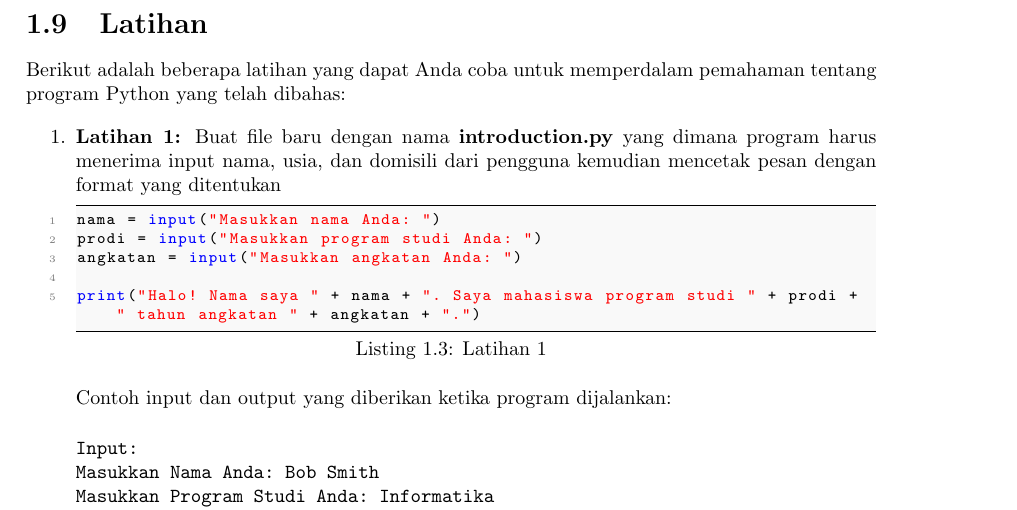
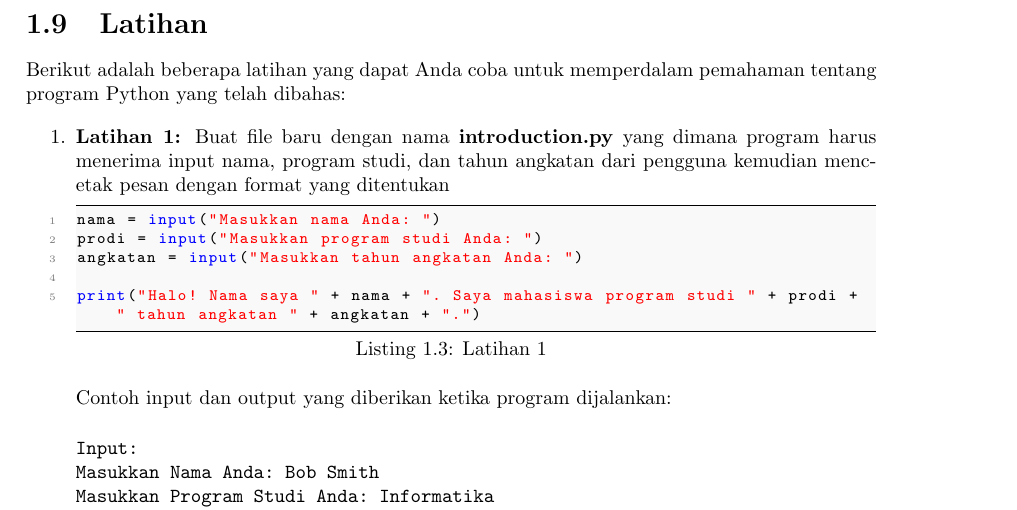
Before and after one commit to alfa-yohannis/python-programming-fundamentals, a LaTeX book (module/master.tex, which reads module/chapters/chapter-one.tex): part of page 8 of 9, cut so that both start at the same text. Compiled offline with pdfLaTeX.

Commit message:
✏️ Fix typo in the Introduction module

```diff
--- a/module/chapters/chapter-one.tex
+++ b/module/chapters/chapter-one.tex
@@ -127,11 +127,11 @@ Berikut penjelasan dari setiap bagian kode tersebut:
 Berikut adalah beberapa latihan yang dapat Anda coba untuk memperdalam pemahaman tentang program Python yang telah dibahas:
 
 \begin{enumerate}
-\item \label{sec:first-exercise} \textbf{Latihan 1:} Buat file baru dengan nama \textbf{introduction.py} yang dimana program harus menerima input nama, usia, dan domisili dari pengguna kemudian mencetak pesan dengan format yang ditentukan
+\item \label{sec:first-exercise} \textbf{Latihan 1:} Buat file baru dengan nama \textbf{introduction.py} yang dimana program harus menerima input nama, program studi, dan tahun angkatan dari pengguna kemudian mencetak pesan dengan format yang ditentukan
 \begin{lstlisting}[style=PythonStyle, caption={Latihan 1}]
 nama = input("Masukkan nama Anda: ")
 prodi = input("Masukkan program studi Anda: ")
-angkatan = input("Masukkan angkatan Anda: ")
+angkatan = input("Masukkan tahun angkatan Anda: ")
 
 print("Halo! Nama saya " + nama + ". Saya mahasiswa program studi " + prodi + " tahun angkatan " + angkatan + ".")
 \end{lstlisting}
```
